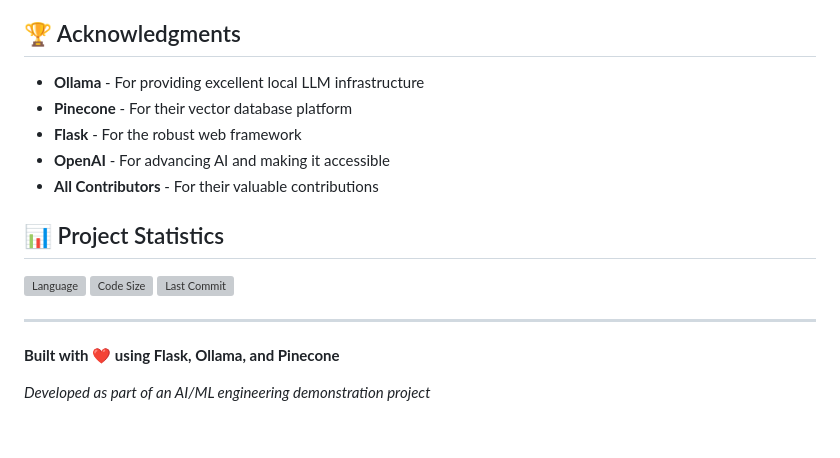
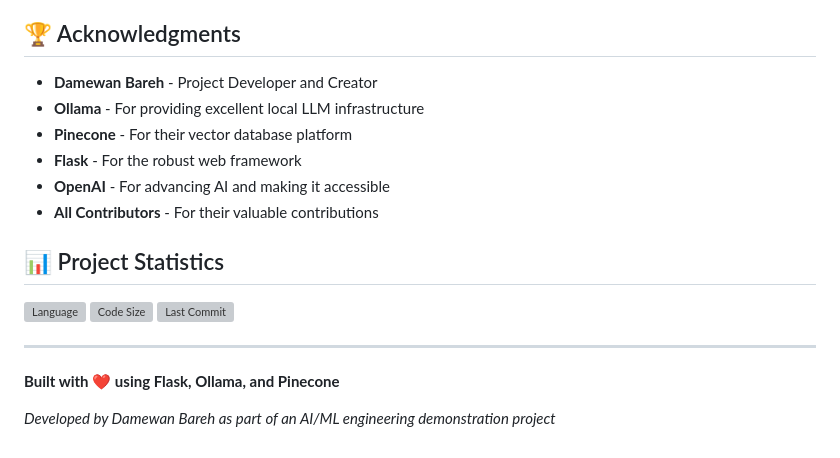
Before and after one commit to Dame121/NexNote-AI-Assistant, a Markdown page: README.md, the part around the change. GitHub-like rendering; grey boxes are pictures that could not be loaded.

Commit message:
Add developer credit: Damewan Bareh

```diff
--- a/README.md
+++ b/README.md
@@ -873,6 +873,7 @@ Future enhancements planned:
 
 ## 🏆 Acknowledgments
 
+- **Damewan Bareh** - Project Developer and Creator
 - **Ollama** - For providing excellent local LLM infrastructure
 - **Pinecone** - For their vector database platform
 - **Flask** - For the robust web framework
@@ -889,4 +890,4 @@ Future enhancements planned:
 
 **Built with ❤️ using Flask, Ollama, and Pinecone**
 
-*Developed as part of an AI/ML engineering demonstration project*
+*Developed by Damewan Bareh as part of an AI/ML engineering demonstration project*
```
